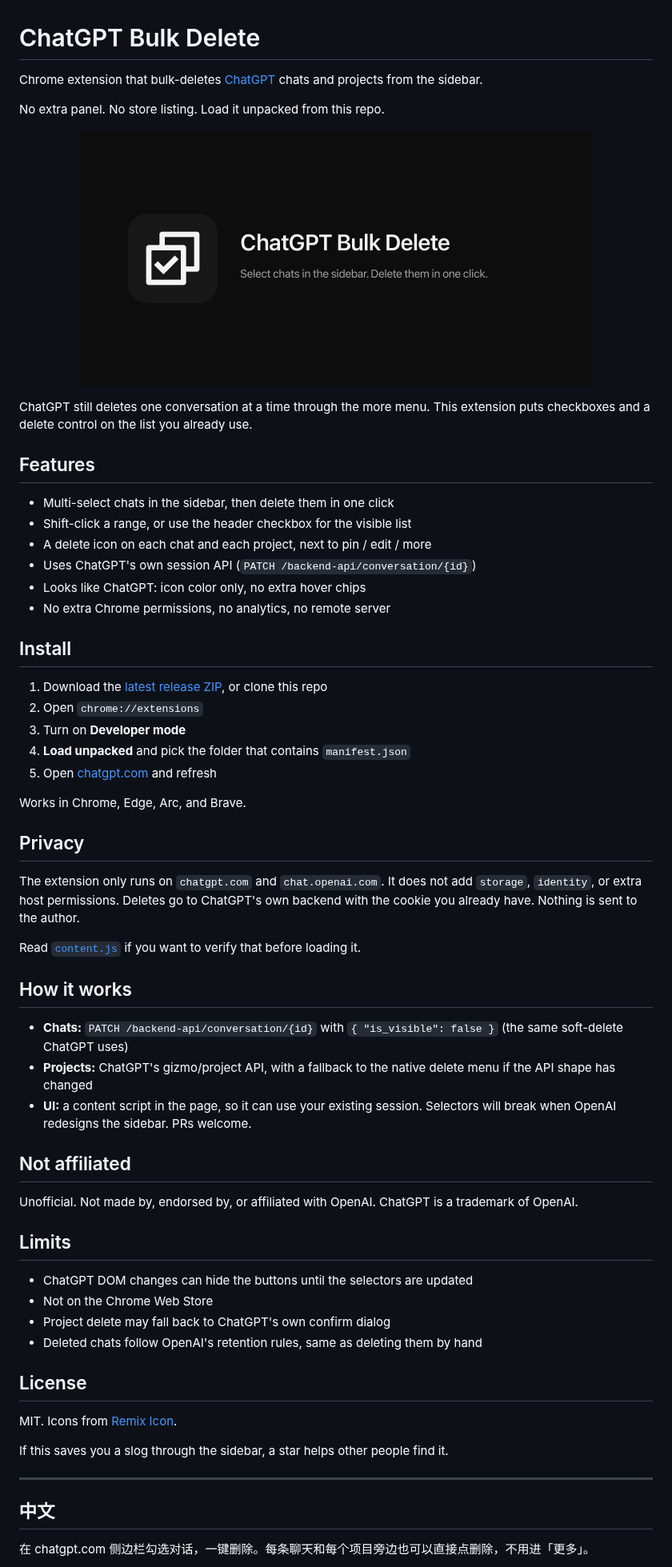
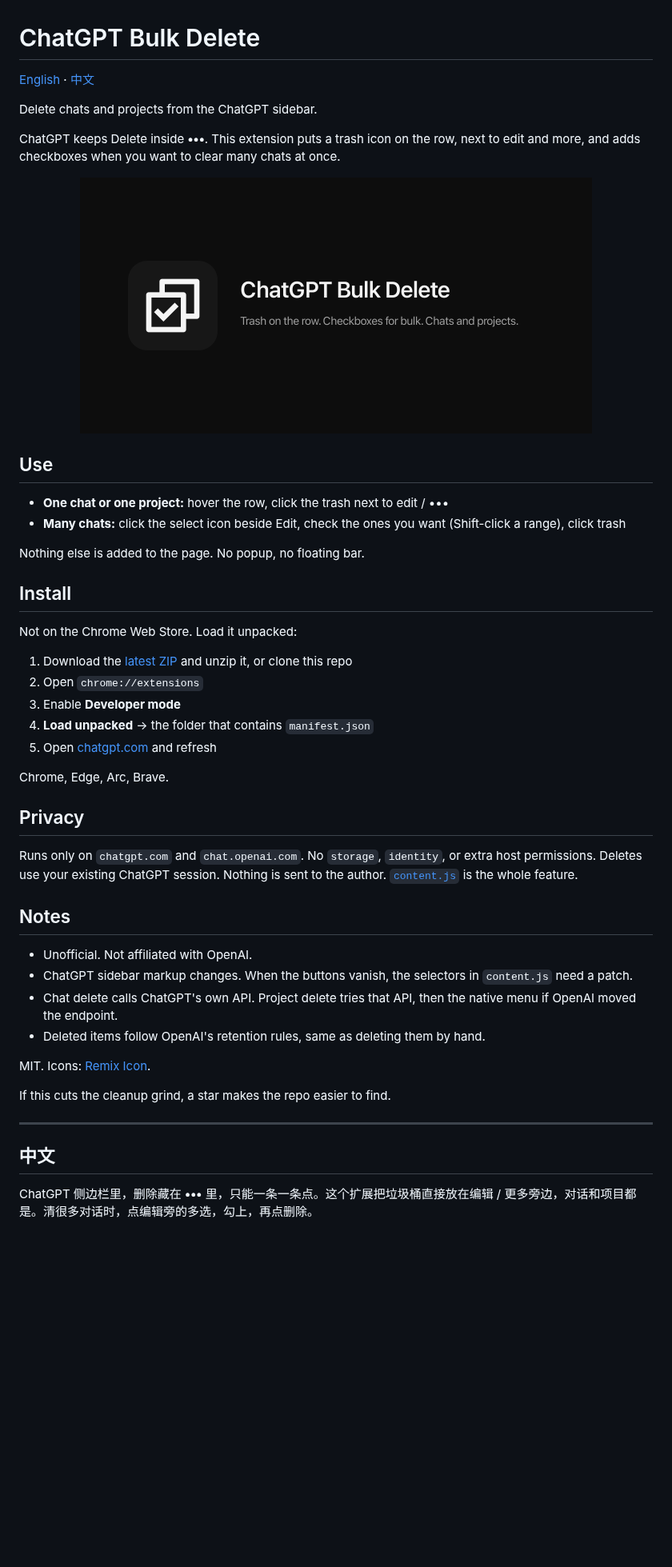
Before and after one commit to EvilIrving/chatgpt-bulk-delete, a Markdown page: README.md, the part around one of its changes. Shown at 80% size. GitHub-like rendering; pictures changed too: docs/social.png; blank space fills up the shorter version.

Commit message:
Tighten GitHub name, tagline, and README
Keep the searchable repo name. Lead with the actual product:
row-level trash plus bulk select, chats and projects, no popup.

```diff
--- a/README.md
+++ b/README.md
@@ -1,7 +1,9 @@
 # ChatGPT Bulk Delete
 
-Chrome extension that bulk-deletes [ChatGPT](https://chatgpt.com) chats and projects from the sidebar.
+[English](#chatgpt-bulk-delete) · [中文](#中文)
 
-No extra panel. No store listing. Load it unpacked from this repo.
+Delete chats and projects from the ChatGPT sidebar.
+
+ChatGPT keeps Delete inside **•••**. This extension puts a trash icon on the row, next to edit and more, and adds checkboxes when you want to clear many chats at once.
 
 <p align="center">
@@ -9,58 +11,42 @@ No extra panel. No store listing. Load it unpacked from this repo.
 </p>
 
-ChatGPT still deletes one conversation at a time through the more menu. This extension puts checkboxes and a delete control on the list you already use.
+## Use
 
-## Features
+- **One chat or one project:** hover the row, click the trash next to edit / •••
+- **Many chats:** click the select icon beside Edit, check the ones you want (Shift-click a range), click trash
 
-- Multi-select chats in the sidebar, then delete them in one click
-- Shift-click a range, or use the header checkbox for the visible list
-- A delete icon on each chat and each project, next to pin / edit / more
-- Uses ChatGPT's own session API (`PATCH /backend-api/conversation/{id}`)
-- Looks like ChatGPT: icon color only, no extra hover chips
-- No extra Chrome permissions, no analytics, no remote server
+Nothing else is added to the page. No popup, no floating bar.
 
 ## Install
 
-1. Download the [latest release ZIP](https://github.com/EvilIrving/chatgpt-bulk-delete/releases/latest), or clone this repo
+Not on the Chrome Web Store. Load it unpacked:
+
+1. Download the [latest ZIP](https://github.com/EvilIrving/chatgpt-bulk-delete/releases/latest) and unzip it, or clone this repo
 2. Open `chrome://extensions`
-3. Turn on **Developer mode**
-4. **Load unpacked** and pick the folder that contains `manifest.json`
+3. Enable **Developer mode**
+4. **Load unpacked** → the folder that contains `manifest.json`
 5. Open [chatgpt.com](https://chatgpt.com) and refresh
 
-Works in Chrome, Edge, Arc, and Brave.
+Chrome, Edge, Arc, Brave.
 
 ## Privacy
 
-The extension only runs on `chatgpt.com` and `chat.openai.com`. It does not add `storage`, `identity`, or extra host permissions. Deletes go to ChatGPT's own backend with the cookie you already have. Nothing is sent to the author.
+Runs only on `chatgpt.com` and `chat.openai.com`. No `storage`, `identity`, or extra host permissions. Deletes use your existing ChatGPT session. Nothing is sent to the author. [`content.js`](content.js) is the whole feature.
 
-Read [`content.js`](content.js) if you want to verify that before loading it.
+## Notes
 
-## How it works
+- Unofficial. Not affiliated with OpenAI.
+- ChatGPT sidebar markup changes. When the buttons vanish, the selectors in `content.js` need a patch.
+- Chat delete calls ChatGPT's own API. Project delete tries that API, then the native menu if OpenAI moved the endpoint.
+- Deleted items follow OpenAI's retention rules, same as deleting them by hand.
 
-- **Chats:** `PATCH /backend-api/conversation/{id}` with `{ "is_visible": false }` (the same soft-delete ChatGPT uses)
-- **Projects:** ChatGPT's gizmo/project API, with a fallback to the native delete menu if the API shape has changed
-- **UI:** a content script in the page, so it can use your existing session. Selectors will break when OpenAI redesigns the sidebar. PRs welcome.
+MIT. Icons: [Remix Icon](https://remixicon.com).
 
-## Not affiliated
-
-Unofficial. Not made by, endorsed by, or affiliated with OpenAI. ChatGPT is a trademark of OpenAI.
-
-## Limits
-
-- ChatGPT DOM changes can hide the buttons until the selectors are updated
-- Not on the Chrome Web Store
-- Project delete may fall back to ChatGPT's own confirm dialog
-- Deleted chats follow OpenAI's retention rules, same as deleting them by hand
-
-## License
-
-MIT. Icons from [Remix Icon](https://remixicon.com).
-
-If this saves you a slog through the sidebar, a star helps other people find it.
+If this cuts the cleanup grind, a star makes the repo easier to find.
 
 ---
 
 ## 中文
 
-在 chatgpt.com 侧边栏勾选对话，一键删除。每条聊天和每个项目旁边也可以直接点删除，不用进「更多」。
+ChatGPT 侧边栏里，删除藏在 **•••** 里，只能一条一条点。这个扩展把垃圾桶直接放在编辑 / 更多旁边，对话和项目都是。清很多对话时，点编辑旁的多选，勾上，再点删除。
 
```
Also changed, not shown: other parts of README.md (+18 -3 lines), GROWTH.md (+1 -1 lines), 2 other files.
